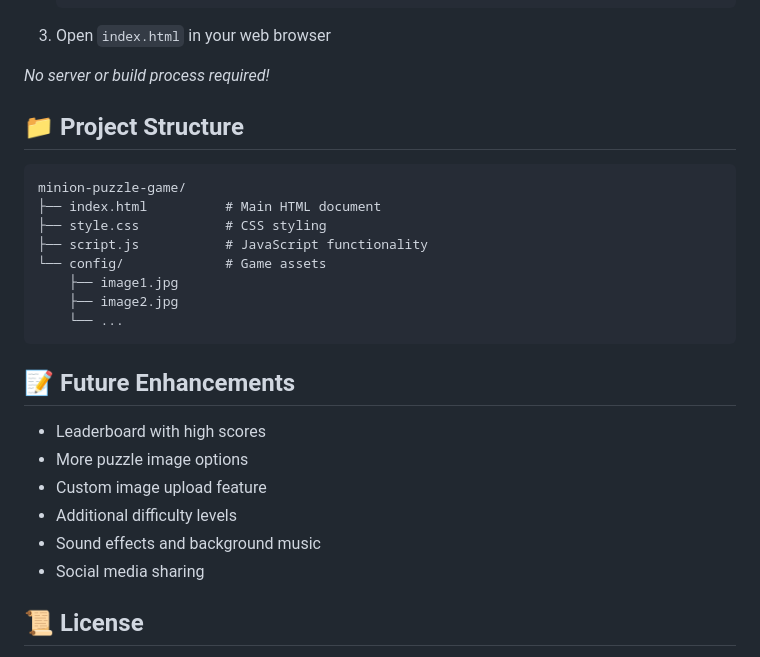
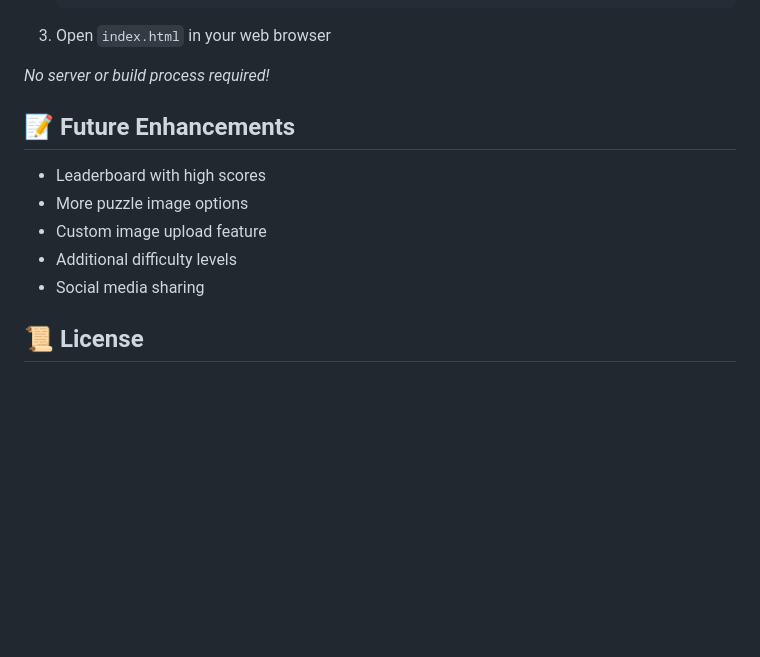
Before and after one commit to jpjp92/minion-puzzle, a Markdown page: README.md, the part around the change. GitHub-like rendering; blank space fills up the shorter version.

````diff
--- a/README.md
+++ b/README.md
@@ -83,18 +83,7 @@ A responsive, interactive drag-and-drop puzzle game built with HTML, CSS, and va
 
 *No server or build process required!*
 
-## 📁 Project Structure
 
-```
-minion-puzzle-game/
-├── index.html          # Main HTML document
-├── style.css           # CSS styling
-├── script.js           # JavaScript functionality
-└── config/             # Game assets
-    ├── image1.jpg
-    ├── image2.jpg
-    └── ...
-```
 
 ## 📝 Future Enhancements
 
@@ -102,7 +91,6 @@ minion-puzzle-game/
 - More puzzle image options
 - Custom image upload feature
 - Additional difficulty levels
-- Sound effects and background music
 - Social media sharing
 
 ## 📜 License
````
